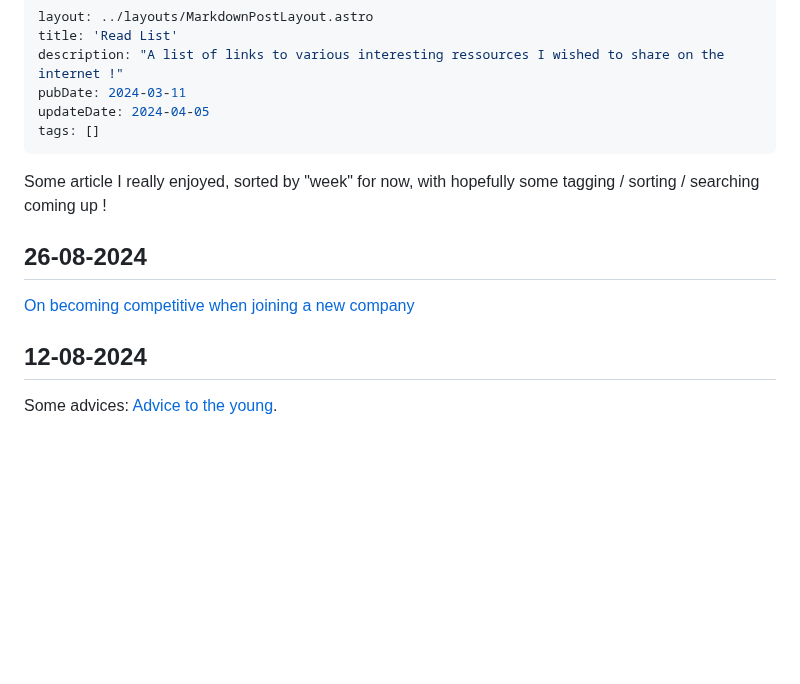
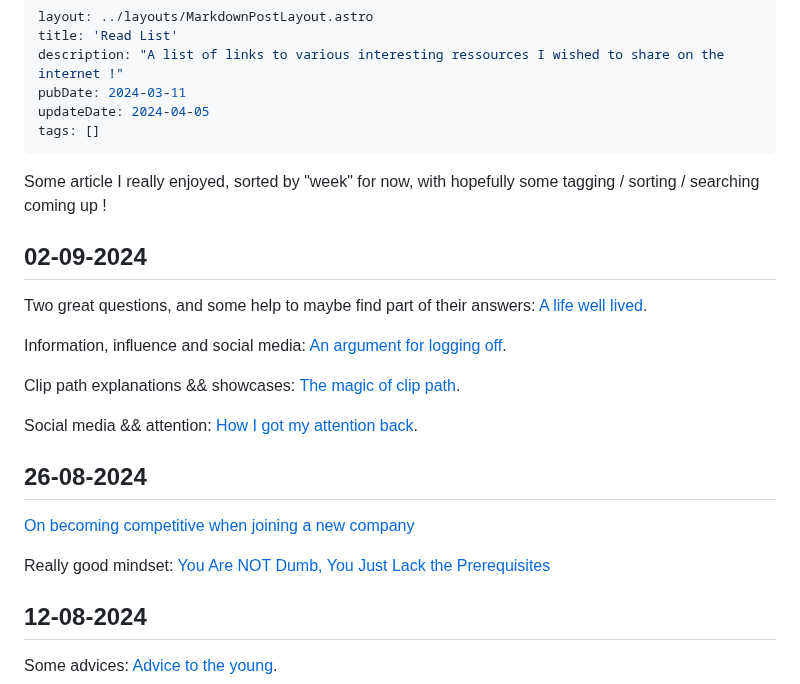
Before and after one commit to Krayorn/blog, a Markdown page: src/pages/read-list.md, the part around the change. Rendered like a GitHub page; blank space fills up the shorter version.

Commit message:
update readlist

```diff
--- a/src/pages/read-list.md
+++ b/src/pages/read-list.md
@@ -9,9 +9,22 @@ tags: []
 
 Some article I really enjoyed, sorted by "week" for now, with hopefully some tagging / sorting / searching coming up !
 
+## 02-09-2024
+
+Two great questions, and some help to maybe find part of their answers: [A life well lived](https://muratbuffalo.blogspot.com/2019/03/a-life-well-lived.html).
+
+Information, influence and social media: [An argument for logging off](https://aaronfrancis.com/2024/an-argument-for-logging-off-9a4de45b).
+
+Clip path explanations && showcases: [The magic of clip path](https://emilkowal.ski/ui/the-magic-of-clip-path).
+
+Social media && attention: [How I got my attention back](https://craigmod.com/essays/how_i_got_my_attention_back/).
+
+
 ## 26-08-2024
 
 [On becoming competitive when joining a new company](https://ludwigabap.bearblog.dev/on-becoming-competitive-when-joining-a-new-company/)
+
+Really good mindset: [You Are NOT Dumb, You Just Lack the Prerequisites](https://lelouch.dev/blog/you-are-probably-not-dumb/)
 
 ## 12-08-2024
 
```
